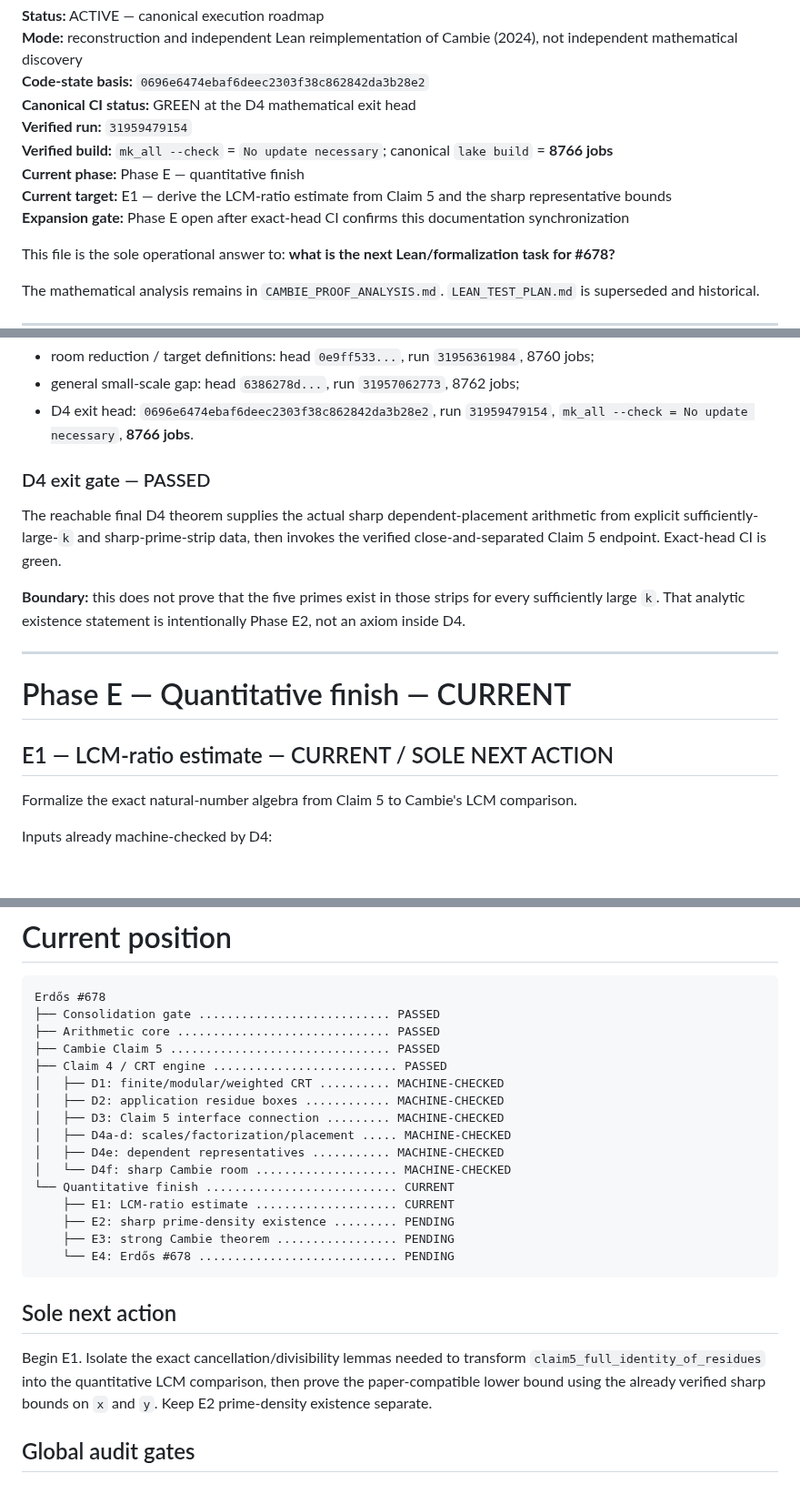
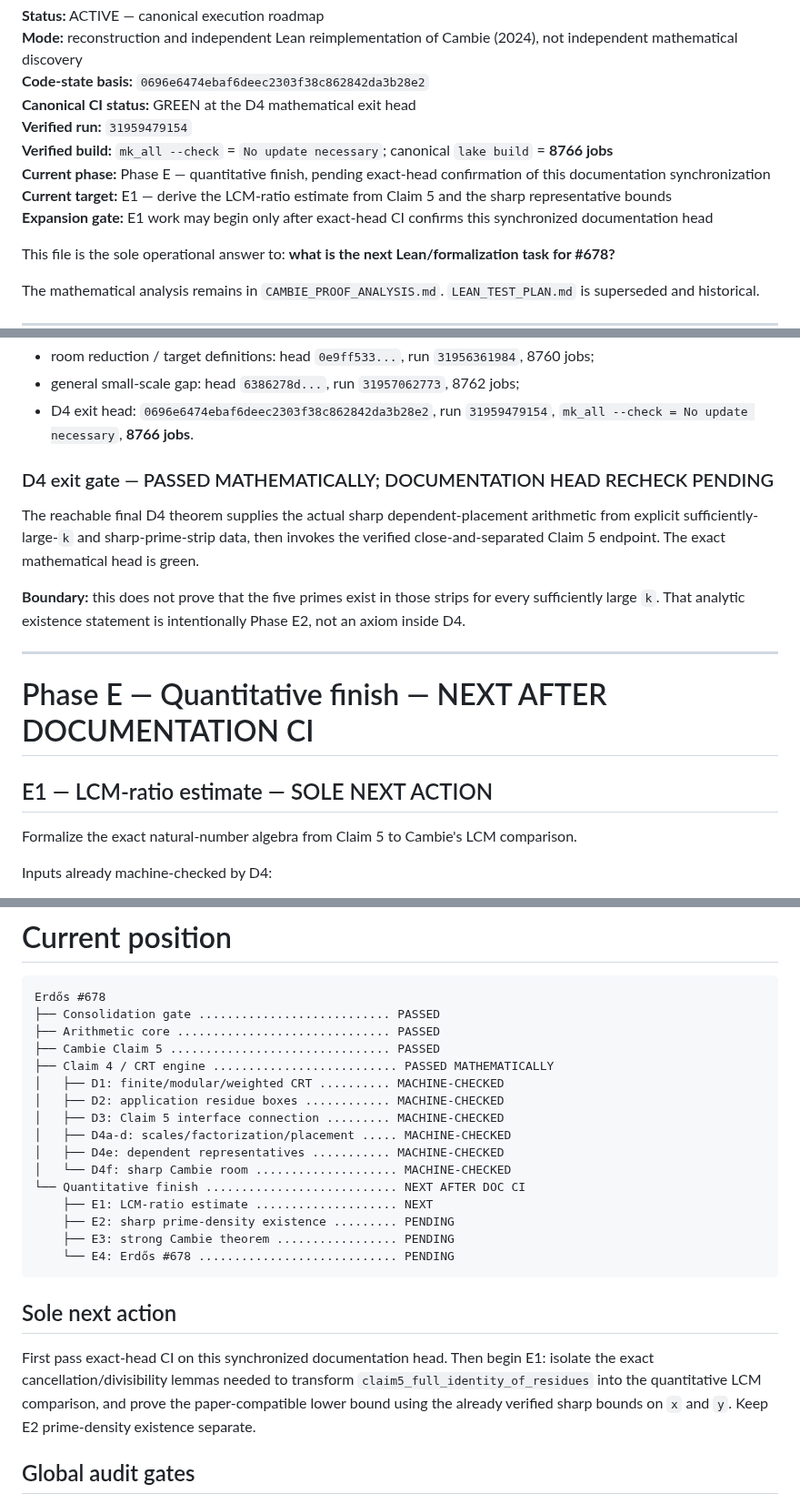
Before and after one commit to scientifica007/Erdos_Solving, a Markdown page: problems/678/LEAN_FORMALIZATION_ROADMAP.md, 3 parts joined by grey strips. Shown at 91% size. GitHub-like rendering; blank space fills up the shorter version.

Commit message:
Clarify D4 documentation gate wording

```diff
--- a/problems/678/LEAN_FORMALIZATION_ROADMAP.md
+++ b/problems/678/LEAN_FORMALIZATION_ROADMAP.md
@@ -6,9 +6,9 @@
 **Canonical CI status:** GREEN at the D4 mathematical exit head
 **Verified run:** `31959479154`
 **Verified build:** `mk_all --check` = `No update necessary`; canonical `lake build` = **8766 jobs**
-**Current phase:** Phase E — quantitative finish
+**Current phase:** Phase E — quantitative finish, pending exact-head confirmation of this documentation synchronization
 **Current target:** E1 — derive the LCM-ratio estimate from Claim 5 and the sharp representative bounds
-**Expansion gate:** Phase E open after exact-head CI confirms this documentation synchronization
+**Expansion gate:** E1 work may begin only after exact-head CI confirms this synchronized documentation head
 
 This file is the sole operational answer to: **what is the next Lean/formalization task for #678?**
 
@@ -188,17 +188,17 @@ D4f checkpoints:
 - general small-scale gap: head `6386278d...`, run `31957062773`, 8762 jobs;
 - D4 exit head: `0696e6474ebaf6deec2303f38c862842da3b28e2`, run `31959479154`, `mk_all --check = No update necessary`, **8766 jobs**.
 
-### D4 exit gate — PASSED
+### D4 exit gate — PASSED MATHEMATICALLY; DOCUMENTATION HEAD RECHECK PENDING
 
-The reachable final D4 theorem supplies the actual sharp dependent-placement arithmetic from explicit sufficiently-large-`k` and sharp-prime-strip data, then invokes the verified close-and-separated Claim 5 endpoint. Exact-head CI is green.
+The reachable final D4 theorem supplies the actual sharp dependent-placement arithmetic from explicit sufficiently-large-`k` and sharp-prime-strip data, then invokes the verified close-and-separated Claim 5 endpoint. The exact mathematical head is green.
 
 **Boundary:** this does not prove that the five primes exist in those strips for every sufficiently large `k`. That analytic existence statement is intentionally Phase E2, not an axiom inside D4.
 
 ---
 
-# Phase E — Quantitative finish — CURRENT
+# Phase E — Quantitative finish — NEXT AFTER DOCUMENTATION CI
 
-## E1 — LCM-ratio estimate — CURRENT / SOLE NEXT ACTION
+## E1 — LCM-ratio estimate — SOLE NEXT ACTION
 
 Formalize the exact natural-number algebra from Claim 5 to Cambie's LCM comparison.
 
@@ -242,15 +242,15 @@ Erdős #678
 ├── Consolidation gate ........................... PASSED
 ├── Arithmetic core .............................. PASSED
 ├── Cambie Claim 5 ............................... PASSED
-├── Claim 4 / CRT engine .......................... PASSED
+├── Claim 4 / CRT engine .......................... PASSED MATHEMATICALLY
 │   ├── D1: finite/modular/weighted CRT .......... MACHINE-CHECKED
 │   ├── D2: application residue boxes ............ MACHINE-CHECKED
 │   ├── D3: Claim 5 interface connection ......... MACHINE-CHECKED
 │   ├── D4a-d: scales/factorization/placement ..... MACHINE-CHECKED
 │   ├── D4e: dependent representatives ........... MACHINE-CHECKED
 │   └── D4f: sharp Cambie room .................... MACHINE-CHECKED
-└── Quantitative finish ........................... CURRENT
-    ├── E1: LCM-ratio estimate .................... CURRENT
+└── Quantitative finish ........................... NEXT AFTER DOC CI
+    ├── E1: LCM-ratio estimate .................... NEXT
     ├── E2: sharp prime-density existence ......... PENDING
     ├── E3: strong Cambie theorem ................. PENDING
     └── E4: Erdős #678 ............................ PENDING
@@ -258,7 +258,7 @@ Erdős #678
 
 ## Sole next action
 
-Begin E1. Isolate the exact cancellation/divisibility lemmas needed to transform `claim5_full_identity_of_residues` into the quantitative LCM comparison, then prove the paper-compatible lower bound using the already verified sharp bounds on `x` and `y`. Keep E2 prime-density existence separate.
+First pass exact-head CI on this synchronized documentation head. Then begin E1: isolate the exact cancellation/divisibility lemmas needed to transform `claim5_full_identity_of_residues` into the quantitative LCM comparison, and prove the paper-compatible lower bound using the already verified sharp bounds on `x` and `y`. Keep E2 prime-density existence separate.
 
 ## Global audit gates
 
```
